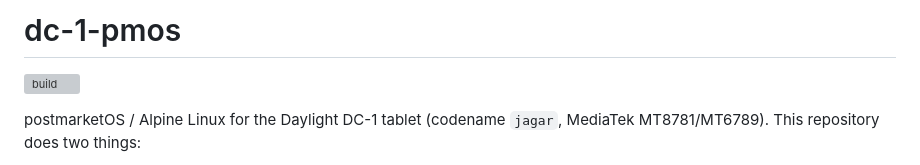
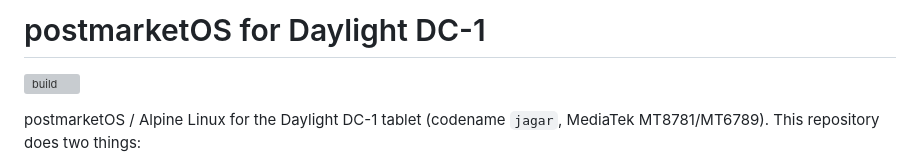
Before and after one commit to denysvitali/dc-1-pmos, a Markdown page: README.md, the part around the change. GitHub-like rendering; grey boxes are pictures that could not be loaded.

Commit message:
Update project name in README

```diff
--- a/README.md
+++ b/README.md
@@ -1,4 +1,4 @@
-# dc-1-pmos
+# postmarketOS for Daylight DC-1
 
 [![build](https://github.com/denysvitali/dc-1-pmos/actions/workflows/build.yml/badge.svg)](https://github.com/denysvitali/dc-1-pmos/actions/workflows/build.yml)
 
```
